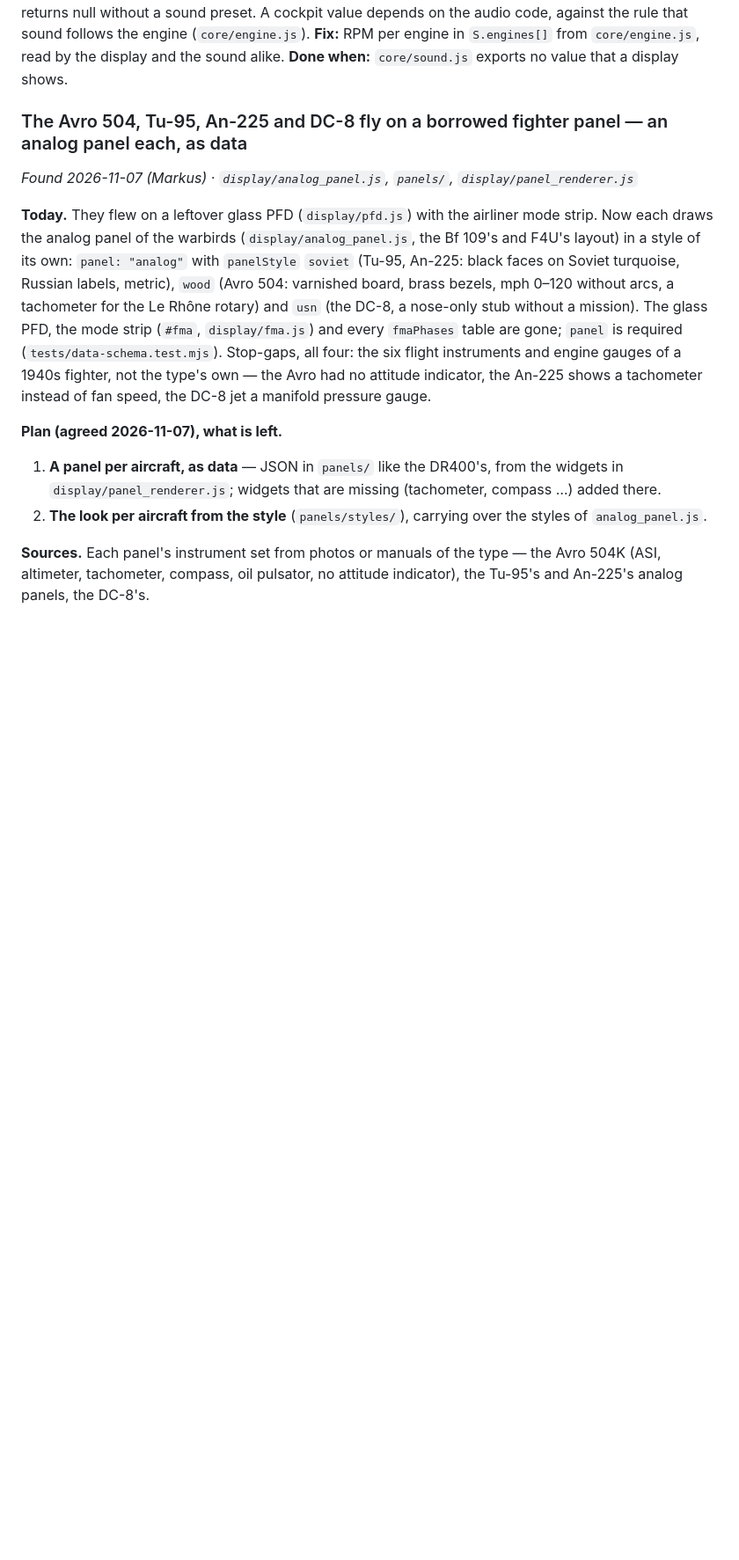
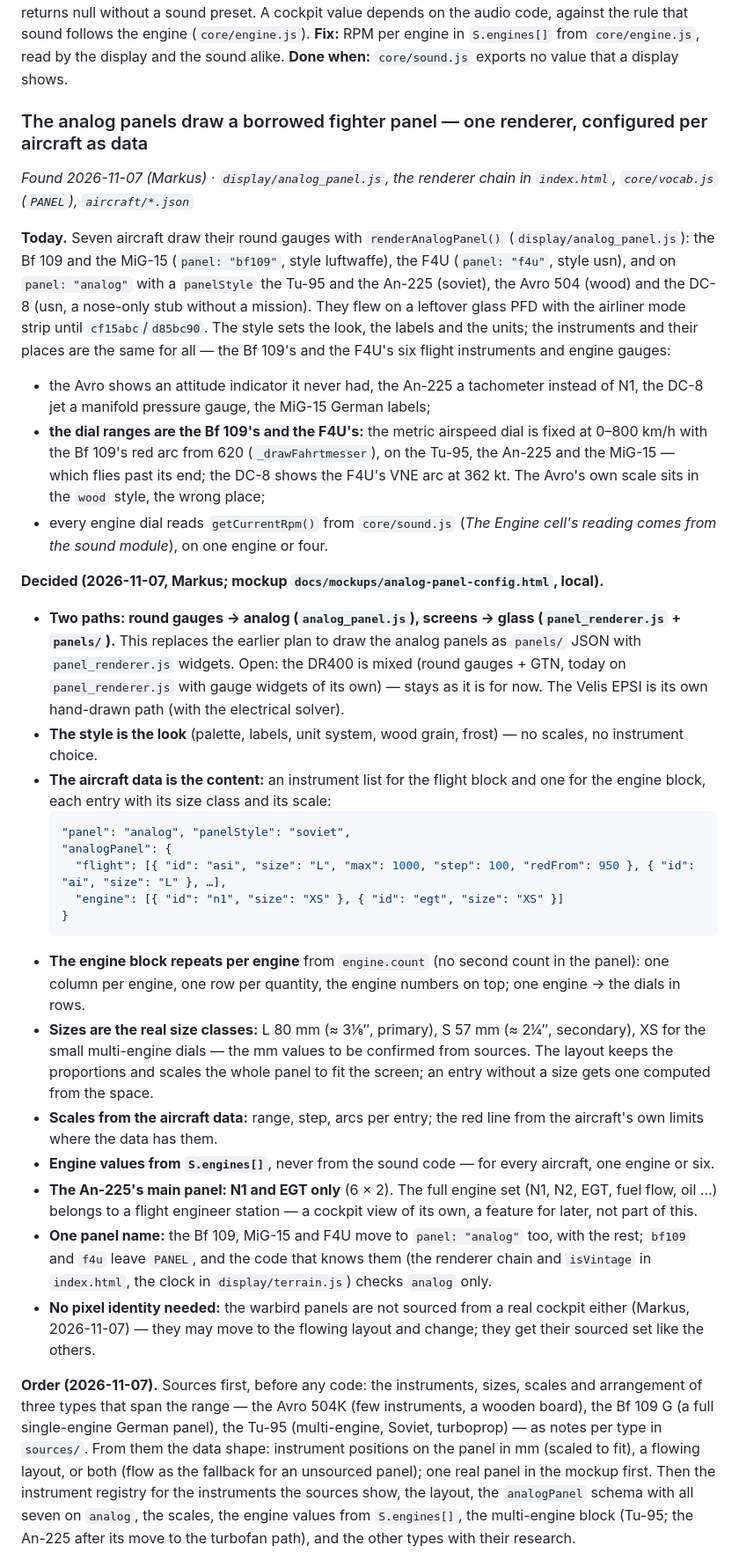
Before and after one commit to ghtomcat/opensim, a Markdown page: docs/issues.md, the part around one of its changes. Shown at 88% size. Rendered like a GitHub page; blank space fills up the shorter version.

Commit message:
docs: the plan for the analog panels — one renderer, configured per aircraft as data
Round gauges on analog_panel.js, screens on panel_renderer.js. The style is
the look; the aircraft data gives the instruments, their size classes and
scales; the engine block repeats per engine.count; engine values from
S.engines[]; all on panel "analog". Sources first: the Avro 504K, the
Bf 109 G and the Tu-95, then the data shape.

Co-Authored-By: Claude Opus 5.5 <noreply@anthropic.com>

````diff
--- a/docs/issues.md
+++ b/docs/issues.md
@@ -636,14 +636,32 @@ The warbirds have two more cells (Fuel L/R, Fuel Sel). At 1280 px the F4U's `375
 
 The cell shows real N1 only on the multi-engine turbofans. For the others the value comes from `getCurrentRpm()` in the sound synthesis: RPM from `spdT` (*`spdT` is both the speed target and the throttle*), the start curves hard-coded to match the recordings, and N1 from the throttle on the An-225. It returns null without a sound preset. A cockpit value depends on the audio code, against the rule that sound follows the engine (`core/engine.js`). **Fix:** RPM per engine in `S.engines[]` from `core/engine.js`, read by the display and the sound alike. **Done when:** `core/sound.js` exports no value that a display shows.
 
-### The Avro 504, Tu-95, An-225 and DC-8 fly on a borrowed fighter panel — an analog panel each, as data
-*Found 2026-11-07 (Markus) · `display/analog_panel.js`, `panels/`, `display/panel_renderer.js`*
+### The analog panels draw a borrowed fighter panel — one renderer, configured per aircraft as data
+*Found 2026-11-07 (Markus) · `display/analog_panel.js`, the renderer chain in `index.html`, `core/vocab.js` (`PANEL`), `aircraft/*.json`*
 
-**Today.** They flew on a leftover glass PFD (`display/pfd.js`) with the airliner mode strip. Now each draws the analog panel of the warbirds (`display/analog_panel.js`, the Bf 109's and F4U's layout) in a style of its own: `panel: "analog"` with `panelStyle` `soviet` (Tu-95, An-225: black faces on Soviet turquoise, Russian labels, metric), `wood` (Avro 504: varnished board, brass bezels, mph 0–120 without arcs, a tachometer for the Le Rhône rotary) and `usn` (the DC-8, a nose-only stub without a mission). The glass PFD, the mode strip (`#fma`, `display/fma.js`) and every `fmaPhases` table are gone; `panel` is required (`tests/data-schema.test.mjs`). Stop-gaps, all four: the six flight instruments and engine gauges of a 1940s fighter, not the type's own — the Avro had no attitude indicator, the An-225 shows a tachometer instead of fan speed, the DC-8 jet a manifold pressure gauge.
+**Today.** Seven aircraft draw their round gauges with `renderAnalogPanel()` (`display/analog_panel.js`): the Bf 109 and the MiG-15 (`panel: "bf109"`, style luftwaffe), the F4U (`panel: "f4u"`, style usn), and on `panel: "analog"` with a `panelStyle` the Tu-95 and the An-225 (soviet), the Avro 504 (wood) and the DC-8 (usn, a nose-only stub without a mission). They flew on a leftover glass PFD with the airliner mode strip until `cf15abc`/`d85bc90`. The style sets the look, the labels and the units; the instruments and their places are the same for all — the Bf 109's and the F4U's six flight instruments and engine gauges:
+- the Avro shows an attitude indicator it never had, the An-225 a tachometer instead of N1, the DC-8 jet a manifold pressure gauge, the MiG-15 German labels;
+- **the dial ranges are the Bf 109's and the F4U's:** the metric airspeed dial is fixed at 0–800 km/h with the Bf 109's red arc from 620 (`_drawFahrtmesser`), on the Tu-95, the An-225 and the MiG-15 — which flies past its end; the DC-8 shows the F4U's VNE arc at 362 kt. The Avro's own scale sits in the `wood` style, the wrong place;
+- every engine dial reads `getCurrentRpm()` from `core/sound.js` (*The Engine cell's reading comes from the sound module*), on one engine or four.
 
-**Plan (agreed 2026-11-07), what is left.**
-1. **A panel per aircraft, as data** — JSON in `panels/` like the DR400's, from the widgets in `display/panel_renderer.js`; widgets that are missing (tachometer, compass …) added there.
-2. **The look per aircraft from the style** (`panels/styles/`), carrying over the styles of `analog_panel.js`.
+**Decided (2026-11-07, Markus; mockup `docs/mockups/analog-panel-config.html`, local).**
+- **Two paths: round gauges → analog (`analog_panel.js`), screens → glass (`panel_renderer.js` + `panels/`).** This replaces the earlier plan to draw the analog panels as `panels/` JSON with `panel_renderer.js` widgets. Open: the DR400 is mixed (round gauges + GTN, today on `panel_renderer.js` with gauge widgets of its own) — stays as it is for now. The Velis EPSI is its own hand-drawn path (with the electrical solver).
+- **The style is the look** (palette, labels, unit system, wood grain, frost) — no scales, no instrument choice.
+- **The aircraft data is the content:** an instrument list for the flight block and one for the engine block, each entry with its size class and its scale:
+  ```json
+  "panel": "analog", "panelStyle": "soviet",
+  "analogPanel": {
+    "flight": [{ "id": "asi", "size": "L", "max": 1000, "step": 100, "redFrom": 950 }, { "id": "ai", "size": "L" }, …],
+    "engine": [{ "id": "n1", "size": "XS" }, { "id": "egt", "size": "XS" }]
+  }
+  ```
+- **The engine block repeats per engine** from `engine.count` (no second count in the panel): one column per engine, one row per quantity, the engine numbers on top; one engine → the dials in rows.
+- **Sizes are the real size classes:** L 80 mm (≈ 3⅛″, primary), S 57 mm (≈ 2¼″, secondary), XS for the small multi-engine dials — the mm values to be confirmed from sources. The layout keeps the proportions and scales the whole panel to fit the screen; an entry without a size gets one computed from the space.
+- **Scales from the aircraft data:** range, step, arcs per entry; the red line from the aircraft's own limits where the data has them.
+- **Engine values from `S.engines[]`**, never from the sound code — for every aircraft, one engine or six.
+- **The An-225's main panel: N1 and EGT only** (6 × 2). The full engine set (N1, N2, EGT, fuel flow, oil …) belongs to a flight engineer station — a cockpit view of its own, a feature for later, not part of this.
+- **One panel name:** the Bf 109, MiG-15 and F4U move to `panel: "analog"` too, with the rest; `bf109` and `f4u` leave `PANEL`, and the code that knows them (the renderer chain and `isVintage` in `index.html`, the clock in `display/terrain.js`) checks `analog` only.
+- **No pixel identity needed:** the warbird panels are not sourced from a real cockpit either (Markus, 2026-11-07) — they may move to the flowing layout and change; they get their sourced set like the others.
 
-**Sources.** Each panel's instrument set from photos or manuals of the type — the Avro 504K (ASI, altimeter, tachometer, compass, oil pulsator, no attitude indicator), the Tu-95's and An-225's analog panels, the DC-8's.
+**Order (2026-11-07).** Sources first, before any code: the instruments, sizes, scales and arrangement of three types that span the range — the Avro 504K (few instruments, a wooden board), the Bf 109 G (a full single-engine German panel), the Tu-95 (multi-engine, Soviet, turboprop) — as notes per type in `sources/`. From them the data shape: instrument positions on the panel in mm (scaled to fit), a flowing layout, or both (flow as the fallback for an unsourced panel); one real panel in the mockup first. Then the instrument registry for the instruments the sources show, the layout, the `analogPanel` schema with all seven on `analog`, the scales, the engine values from `S.engines[]`, the multi-engine block (Tu-95; the An-225 after its move to the turbofan path), and the other types with their research.
 
````
Also changed, not shown: other parts of docs/issues.md (+14 -1 lines).
